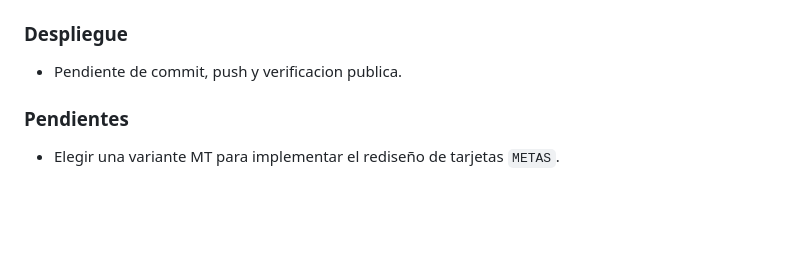
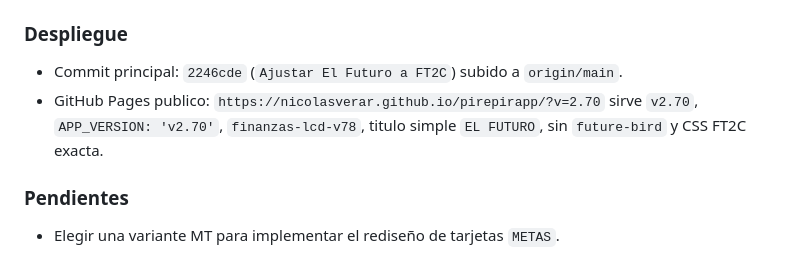
Before and after one commit to nicolasverar/pirepirapp, a Markdown page: BITACORA.md, the part around the change. Drawn GitHub-style; blank space fills up the shorter version.

Commit message:
Documentar despliegue FT2C v2.70

```diff
--- a/BITACORA.md
+++ b/BITACORA.md
@@ -27,7 +27,8 @@
 - `git diff --check`: sin errores, solo avisos CRLF esperados en Windows.
 
 ### Despliegue
-- Pendiente de commit, push y verificacion publica.
+- Commit principal: `2246cde` (`Ajustar El Futuro a FT2C`) subido a `origin/main`.
+- GitHub Pages publico: `https://nicolasverar.github.io/pirepirapp/?v=2.70` sirve `v2.70`, `APP_VERSION: 'v2.70'`, `finanzas-lcd-v78`, titulo simple `EL FUTURO`, sin `future-bird` y CSS FT2C exacta.
 
 ### Pendientes
 - Elegir una variante MT para implementar el rediseño de tarjetas `METAS`.
```
